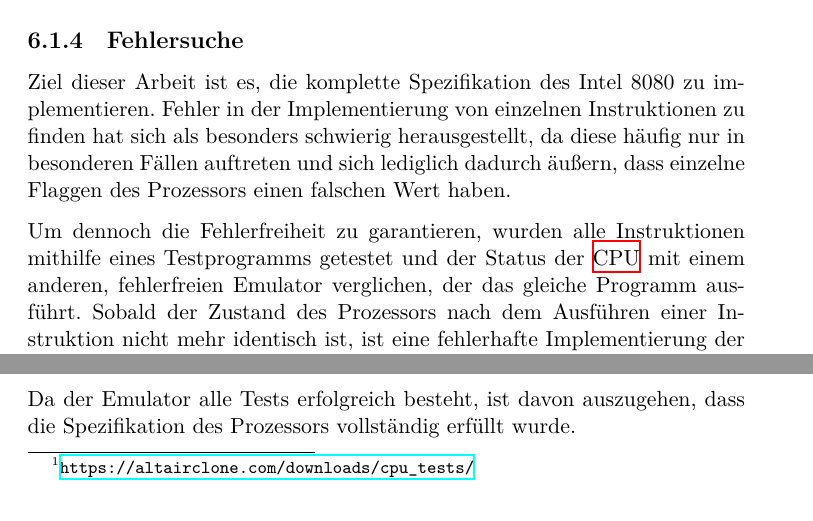
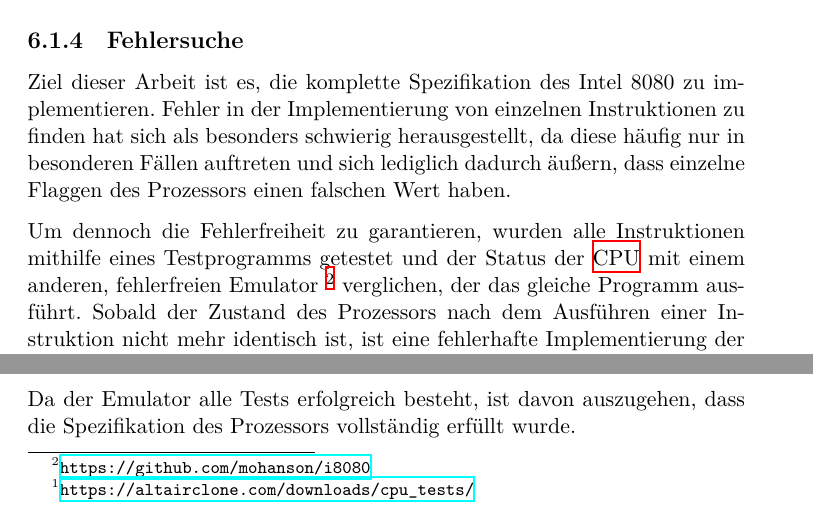
Before and after one commit to moorts/name_is_wip, a LaTeX thesis (latex/bericht.tex, which reads latex/Inhalt/auswertung.tex): two parts of page 69 of 77, joined at a grey line, cut so that both start at the same text. Compiled offline with XeLaTeX.

Commit message:
Add footnote

```diff
--- a/latex/Inhalt/auswertung.tex
+++ b/latex/Inhalt/auswertung.tex
@@ -37,7 +37,7 @@ Beider Probleme konnten durch einen direkten Speicherzugriff im Browser gelöst
 
 Ziel dieser Arbeit ist es, die komplette Spezifikation des Intel 8080 zu implementieren. Fehler in der Implementierung von einzelnen Instruktionen zu finden hat sich als besonders schwierig herausgestellt, da diese häufig nur in besonderen Fällen auftreten und sich lediglich dadurch äußern, dass einzelne Flaggen des Prozessors einen falschen Wert haben.
 
-Um dennoch die Fehlerfreiheit zu garantieren, wurden alle Instruktionen mithilfe eines Testprogramms getestet und der Status der \ac{CPU} mit einem anderen, fehlerfreien Emulator verglichen, der das gleiche Programm ausführt.
+Um dennoch die Fehlerfreiheit zu garantieren, wurden alle Instruktionen mithilfe eines Testprogramms getestet und der Status der \ac{CPU} mit einem anderen, fehlerfreien Emulator \footnote[2]{\url{https://github.com/mohanson/i8080}} verglichen, der das gleiche Programm ausführt.
 Sobald der Zustand des Prozessors nach dem Ausführen einer Instruktion nicht mehr identisch ist, ist eine fehlerhafte Implementierung der jeweiligen Instruktion wahrscheinlich.
 
 \section{Prozessor Tests}\label{sec:tests}
```
